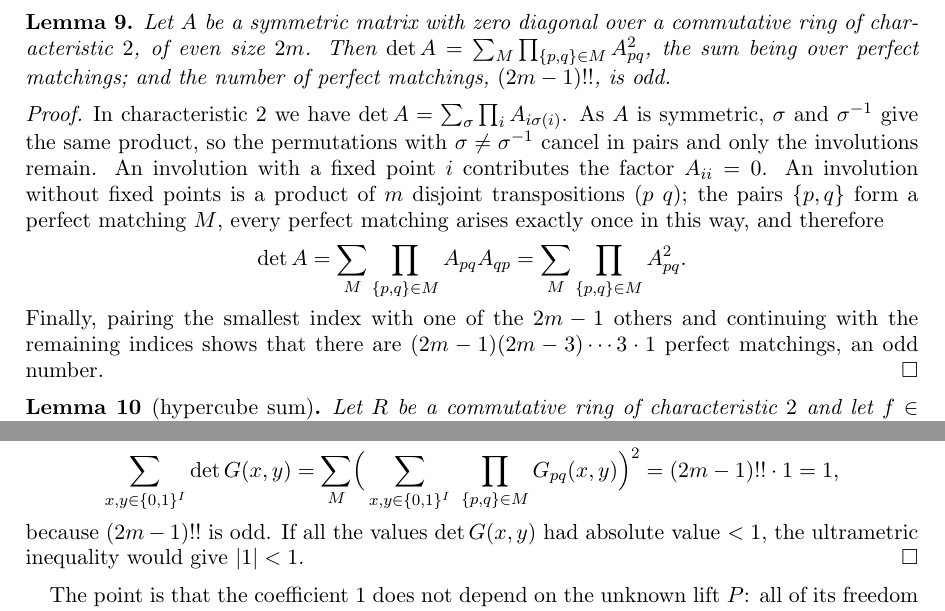
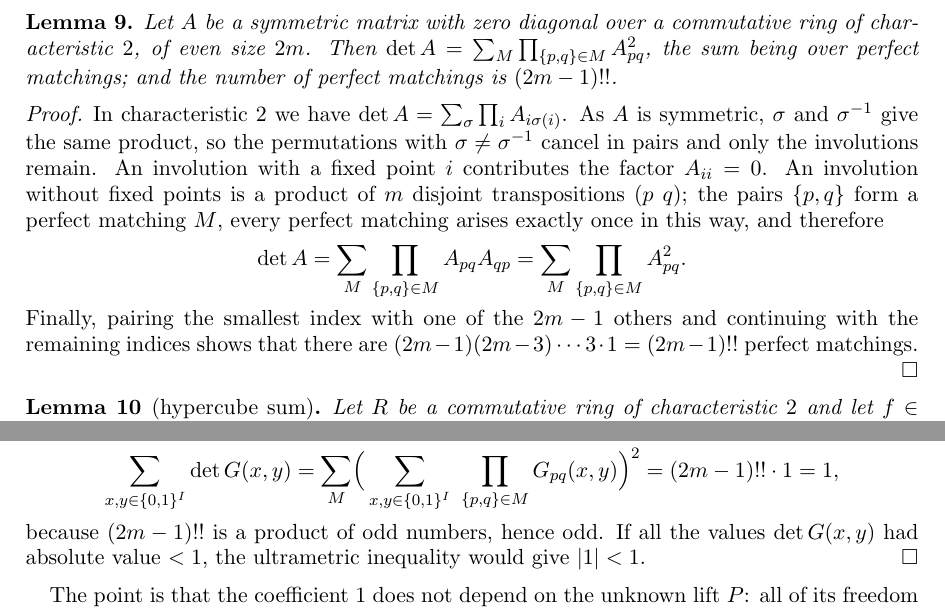
Before and after one commit to Deicyde/alternating-analytic-counterexample, a LaTeX problem sheet (paper/counterexample.tex): two parts of page 5 of 9, joined at a grey line, cut so that both start at the same text. Compiled offline with pdfLaTeX.

Commit message:
paper: apply the change announced in the previous commit (lemma counts the matchings; the corollary invokes oddness)

```diff
--- a/paper/counterexample.tex
+++ b/paper/counterexample.tex
@@ -252,8 +252,8 @@ which is exactly $1$.
 
 \begin{lemma}\label{lem:det}
 Let $A$ be a symmetric matrix with zero diagonal over a commutative ring of characteristic $2$, of even size $2m$. Then
-$\det A=\sum_M\prod_{\{p,q\}\in M}A_{pq}^2$, the sum being over perfect matchings; and the number of perfect matchings,
-$(2m-1)!!$, is odd.
+$\det A=\sum_M\prod_{\{p,q\}\in M}A_{pq}^2$, the sum being over perfect matchings; and the number of perfect matchings is
+$(2m-1)!!$.
 \end{lemma}
 \begin{proof}
 In characteristic $2$ we have $\det A=\sum_\sigma\prod_iA_{i\sigma(i)}$. As $A$ is symmetric, $\sigma$ and $\sigma^{-1}$ give the same product, so the permutations with
@@ -264,8 +264,8 @@ $\{p,q\}$ form a perfect matching $M$, every perfect matching arises exactly onc
 \det A=\sum_M\prod_{\{p,q\}\in M}A_{pq}A_{qp}=\sum_M\prod_{\{p,q\}\in M}A_{pq}^2 .
 \]
 Finally, pairing the smallest index with one of the $2m-1$
-others and continuing with the remaining indices shows that there are $(2m-1)(2m-3)\cdots3\cdot1$ perfect matchings, an odd
-number.
+others and continuing with the remaining indices shows that there are $(2m-1)(2m-3)\cdots3\cdot1=(2m-1)!!$
+perfect matchings.
 \end{proof}
 
 \begin{lemma}[hypercube sum]\label{lem:cube}
@@ -292,7 +292,7 @@ characteristic $2$, we get
 \[
 \sum_{x,y\in\{0,1\}^I}\det G(x,y)=\sum_M\Bigl(\,\sum_{x,y\in\{0,1\}^I}\ \prod_{\{p,q\}\in M}G_{pq}(x,y)\Bigr)^2=(2m-1)!!\cdot1=1,
 \]
-because $(2m-1)!!$ is odd. If all the values $\det G(x,y)$ had absolute value $<1$, the ultrametric inequality would give
+because $(2m-1)!!$ is a product of odd numbers, hence odd. If all the values $\det G(x,y)$ had absolute value $<1$, the ultrametric inequality would give
 $\abs1<1$.
 \end{proof}
 
```
Also changed, not shown: paper/counterexample.pdf.
